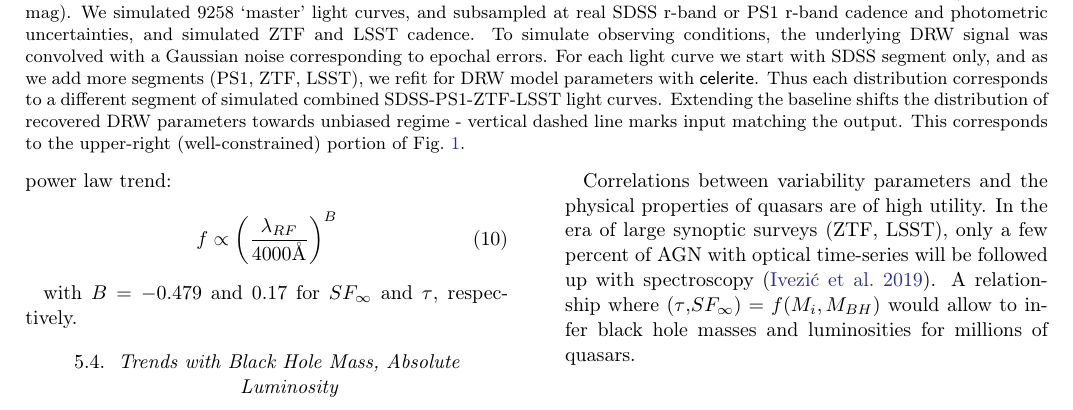
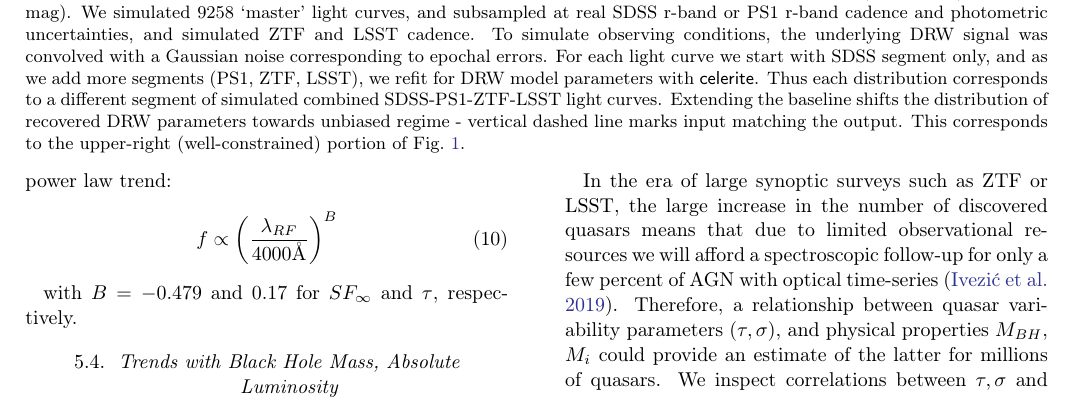
Before and after one commit to suberlak/PS1_SDSS_CRTS, a LaTeX paper (report/main.tex): part of page 11 of 33, cut so that both start at the same text. Compiled offline with pdfLaTeX.

Commit message:
rewrote Sec 5.4 para 1

```diff
--- a/report/main.tex
+++ b/report/main.tex
@@ -560,7 +560,7 @@ $\sigma_{G}$ is a robust estimate of the standard deviation, and is related to t
 
 \subsection{Rest-frame Wavelength Correction}
 
-Objects at cosmological distances are embedded in Hubble flow due to the expansion of the Universe~\cite{riess2019}. Therefore light observed frin a distant quasar would have been emitted at shorter wavelength in quasar's rest-frame: $\lambda_{RF} = \lambda_{obs} / (1+z)$, where $z$ is the cosmological redshift. Quasars at different redshifts probe different regions of rest-frame spectra (see Fig.7 in \citealt{shen2018}). Thus before correlating the DRW parameters with quasar properties we correct $\sigma, \tau$ for the $\lambda_{RF}$ dependence, studied by M10 with SDSS $ugriz$ light curves. We plot on Fig.~\ref{fig:lambda_dependence} the DRW parameters: $\mathrm{SF}_{\infty}$ and $\tau$, as a function of $\lambda_{RF}$. A solid line marks the M10 best-fit power law trend:
+Objects at cosmological distances are embedded in Hubble flow due to the expansion of the Universe~\citep{riess2019}. Therefore light observed frin a distant quasar would have been emitted at shorter wavelength in quasar's rest-frame: $\lambda_{RF} = \lambda_{obs} / (1+z)$, where $z$ is the cosmological redshift. Quasars at different redshifts probe different regions of rest-frame spectra (see Fig.7 in \citealt{shen2018}). Thus before correlating the DRW parameters with quasar properties we correct $\sigma, \tau$ for the $\lambda_{RF}$ dependence, studied by M10 with SDSS $ugriz$ light curves. We plot on Fig.~\ref{fig:lambda_dependence} the DRW parameters: $\mathrm{SF}_{\infty}$ and $\tau$, as a function of $\lambda_{RF}$. A solid line marks the M10 best-fit power law trend:
 \begin{equation}
 f \propto \left( \frac{\lambda_{RF}}{4000 \mbox{\AA}} \right)^{B}
 \end{equation}
@@ -580,5 +580,5 @@ with  $B=-0.479$ and $0.17$ for $SF_{\infty}$ and $\tau$, respectively.
 
 \subsection{Trends with Black Hole Mass, Absolute Luminosity}
 
-Correlations between variability parameters and the physical properties of quasars are of high utility. In the era of large synoptic surveys (ZTF, LSST), only a few percent of AGN with optical time-series will be followed up with spectroscopy \citep{ivezic2019}. A relationship where $(\tau$,$SF_{\infty}) = f(M_{i}, M_{BH})$ would allow to infer black hole masses  and luminosities for millions of quasars.
+In the era of large synoptic surveys such as ZTF or LSST, the large increase in the number of discovered quasars means that due to limited observational resources we will afford a spectroscopic follow-up for only a few percent of AGN with optical time-series~\citep{ivezic2019}. Therefore, a relationship between quasar variability parameters ($\tau, \sigma$), and physical properties $M_{BH}$, $M_{i}$ could provide an estimate of the latter for millions of quasars. We inspect correlations between $\tau, \sigma$  and $M_{BH}$, $M_{i}$, using \cite{shen2011} catalog, based on single-epoch SDSS spectra. $M_{i}$ is K-corrected to  $z= 2$, corresponding to the peak of quasar activity~\citep{richards2006a}. For details, see Appendix~\ref{app:measureBHmass}.
 
```
Also changed, not shown: report/main.tex (1 more changed lines).
